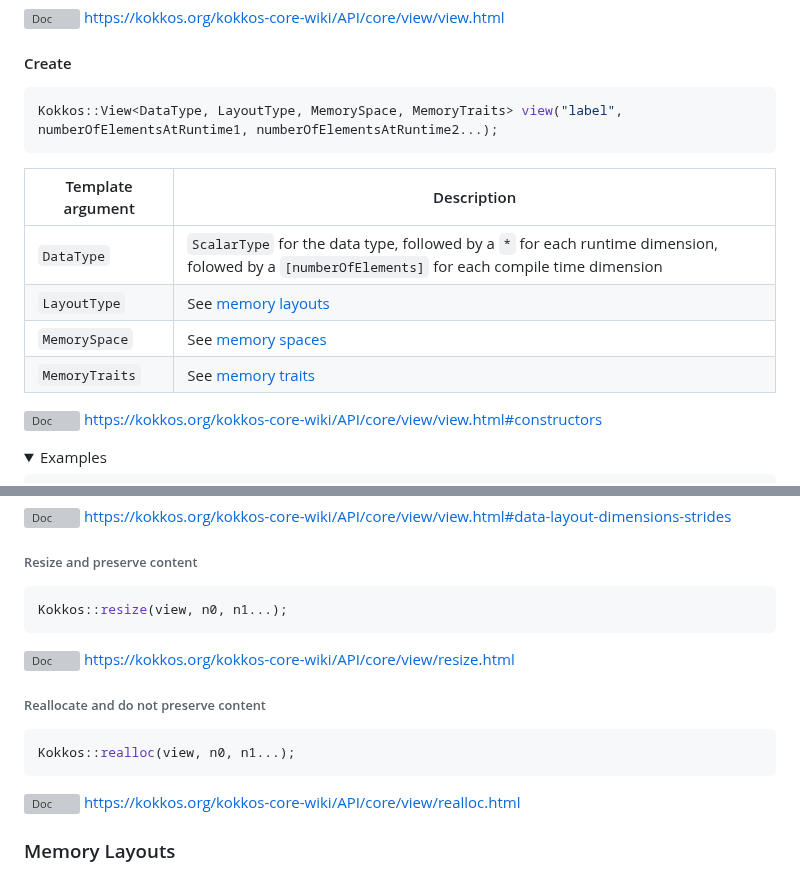
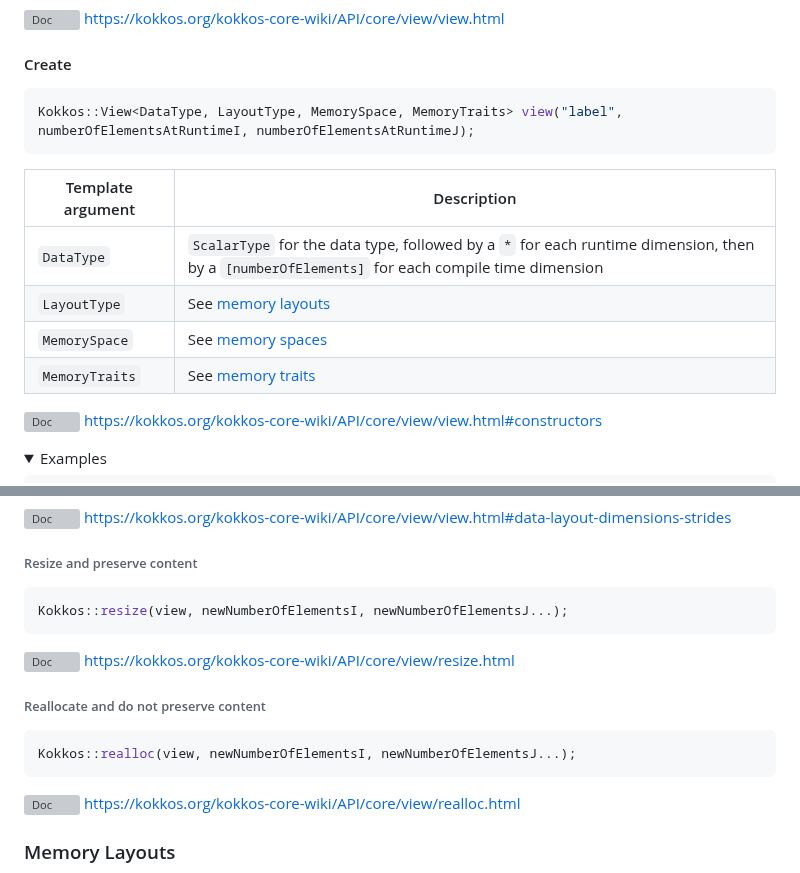
Before and after one commit to CExA-project/cheat-sheet-for-kokkos, a Markdown page: utilization.md, 2 parts joined by grey strips. Rendered like a GitHub page; folded sections open; grey boxes are pictures that could not be loaded.

Commit message:
More self-explanatory variables

````diff
--- a/utilization.md
+++ b/utilization.md
@@ -180,15 +180,15 @@ Kokkos::parallel_for(
 #### Create
 
 ```cpp
-Kokkos::View<DataType, LayoutType, MemorySpace, MemoryTraits> view("label", numberOfElementsAtRuntime1, numberOfElementsAtRuntime2...);
+Kokkos::View<DataType, LayoutType, MemorySpace, MemoryTraits> view("label", numberOfElementsAtRuntimeI, numberOfElementsAtRuntimeJ);
 ```
 
-| Template argument | Description                                                                                                                                     |
-|-------------------|-------------------------------------------------------------------------------------------------------------------------------------------------|
-| `DataType`        | `ScalarType` for the data type, followed by a `*` for each runtime dimension, folowed by a `[numberOfElements]` for each compile time dimension |
-| `LayoutType`      | See [memory layouts](#memory-layouts)                                                                                                           |
-| `MemorySpace`     | See [memory spaces](#memory-spaces)                                                                                                             |
-| `MemoryTraits`    | See [memory traits](#memory-traits)                                                                                                             |
+| Template argument | Description                                                                                                                                      |
+|-------------------|------------------------------------------------------------------------------------------------------------------------------------------------------------------------------------------------------------------------------------------------------------------------------------------|
+| `DataType`        | `ScalarType` for the data type, followed by a `*` for each runtime dimension, then by a `[numberOfElements]` for each compile time dimension |
+| `LayoutType`      | See [memory layouts](#memory-layouts)                                                                                                            |
+| `MemorySpace`     | See [memory spaces](#memory-spaces)                                                                                                              |
+| `MemoryTraits`    | See [memory traits](#memory-traits)                                                                                                              |
 
 <!--#ifndef PRINT-->
 <img title="Doc" alt="Doc" src="./images/doc_txt.svg" height="25"> https://kokkos.org/kokkos-core-wiki/API/core/view/view.html#constructors
@@ -233,7 +233,7 @@ Kokkos::View<double**[25]> view3D("view3D", 50, 42, 25);
 ###### Resize and preserve content
 
 ```cpp
-Kokkos::resize(view, n0, n1...);
+Kokkos::resize(view, newNumberOfElementsI, newNumberOfElementsJ...);
 ```
 
 <!--#ifndef PRINT-->
@@ -243,7 +243,7 @@ Kokkos::resize(view, n0, n1...);
 ###### Reallocate and do not preserve content
 
 ```cpp
-Kokkos::realloc(view, n0, n1...);
+Kokkos::realloc(view, newNumberOfElementsI, newNumberOfElementsJ...);
 ```
 
 <!--#ifndef PRINT-->
````
